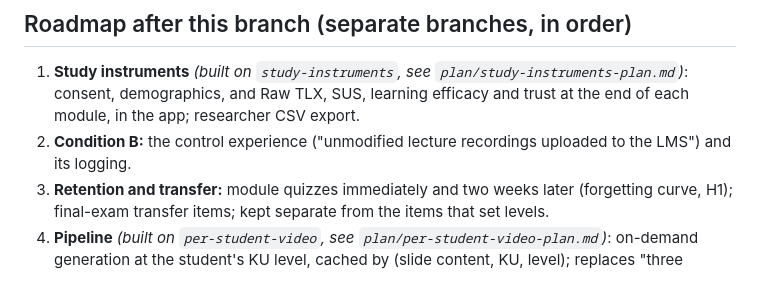
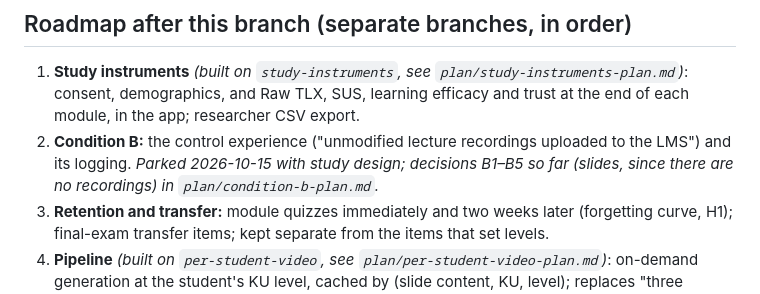
Before and after one commit to KimShota/syllabyte, a Markdown page: plan/per-ku-profiling-plan.md, the part around the change. Drawn GitHub-style.

Commit message:
Note in the per-KU plan that Condition B is parked
Co-Authored-By: Claude Sonnet 5.5 <noreply@anthropic.com>

```diff
--- a/plan/per-ku-profiling-plan.md
+++ b/plan/per-ku-profiling-plan.md
@@ -161,6 +161,8 @@ from a fixed 8-question check, and changes it only at a student-approved Week 7
 1. **Study instruments** *(built on `study-instruments`, see `plan/study-instruments-plan.md`)*: consent, demographics,
    and Raw TLX, SUS, learning efficacy and trust at the end of each module, in the app; researcher CSV export.
 2. **Condition B:** the control experience ("unmodified lecture recordings uploaded to the LMS") and its logging.
+   *Parked 2026-10-15 with study design; decisions B1–B5 so far (slides, since there are no recordings) in
+   `plan/condition-b-plan.md`.*
 3. **Retention and transfer:** module quizzes immediately and two weeks later (forgetting curve, H1); final-exam
    transfer items; kept separate from the items that set levels.
 4. **Pipeline** *(built on `per-student-video`, see `plan/per-student-video-plan.md`)*: on-demand generation at the student's KU level, cached by (slide content, KU, level); replaces
```
